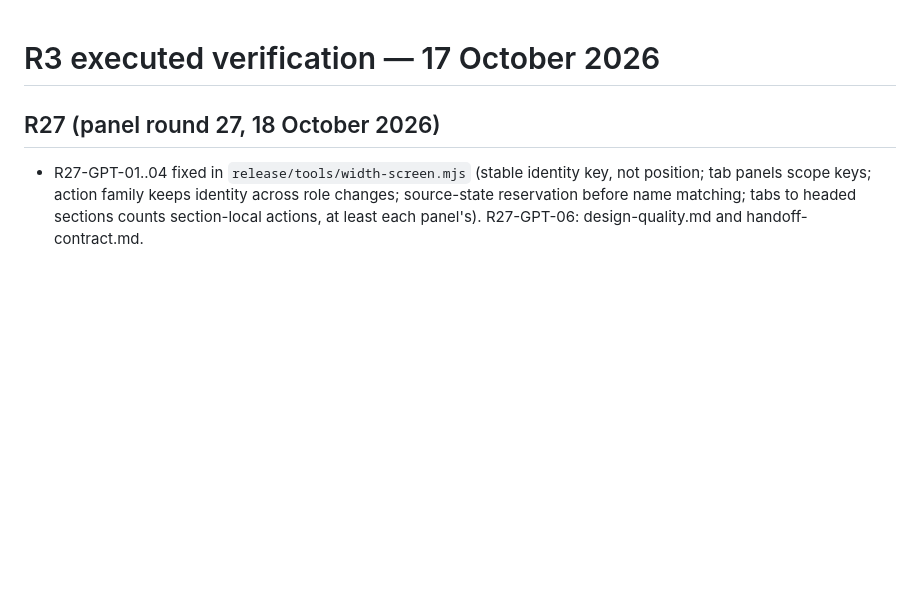
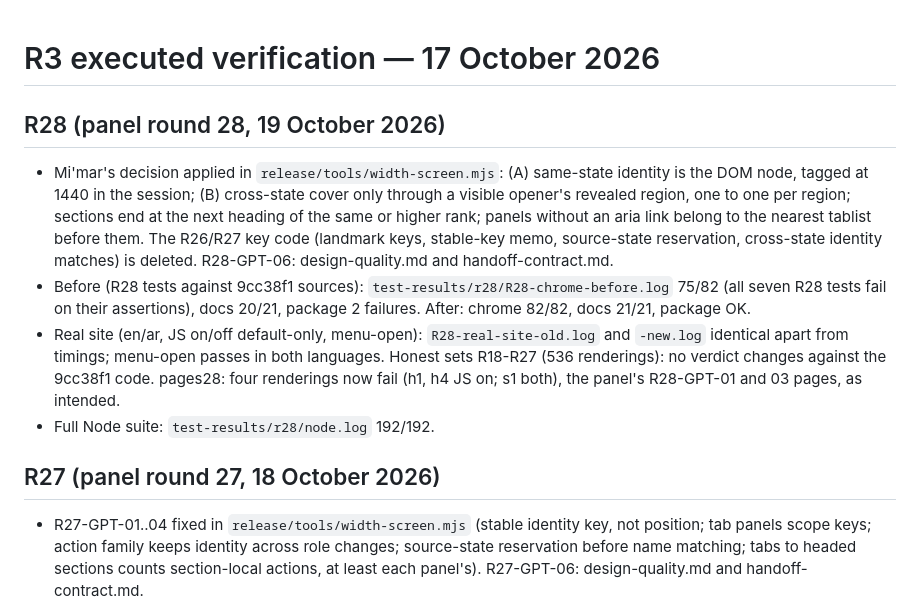
Before and after one commit to Fadelwahed/fannan, a Markdown page: release/VERIFICATION.md, the part around the change. GitHub-like rendering; blank space fills up the shorter version.

Commit message:
R28 VERIFICATION section

```diff
--- a/release/VERIFICATION.md
+++ b/release/VERIFICATION.md
@@ -1,4 +1,11 @@
 # R3 executed verification — 17 October 2026
+
+## R28 (panel round 28, 19 October 2026)
+
+- Mi'mar's decision applied in `release/tools/width-screen.mjs`: (A) same-state identity is the DOM node, tagged at 1440 in the session; (B) cross-state cover only through a visible opener's revealed region, one to one per region; sections end at the next heading of the same or higher rank; panels without an aria link belong to the nearest tablist before them. The R26/R27 key code (landmark keys, stable-key memo, source-state reservation, cross-state identity matches) is deleted. R28-GPT-06: design-quality.md and handoff-contract.md.
+- Before (R28 tests against 9cc38f1 sources): `test-results/r28/R28-chrome-before.log` 75/82 (all seven R28 tests fail on their assertions), docs 20/21, package 2 failures. After: chrome 82/82, docs 21/21, package OK.
+- Real site (en/ar, JS on/off default-only, menu-open): `R28-real-site-old.log` and `-new.log` identical apart from timings; menu-open passes in both languages. Honest sets R18-R27 (536 renderings): no verdict changes against the 9cc38f1 code. pages28: four renderings now fail (h1, h4 JS on; s1 both), the panel's R28-GPT-01 and 03 pages, as intended.
+- Full Node suite: `test-results/r28/node.log` 192/192.
 
 ## R27 (panel round 27, 18 October 2026)
 
```
